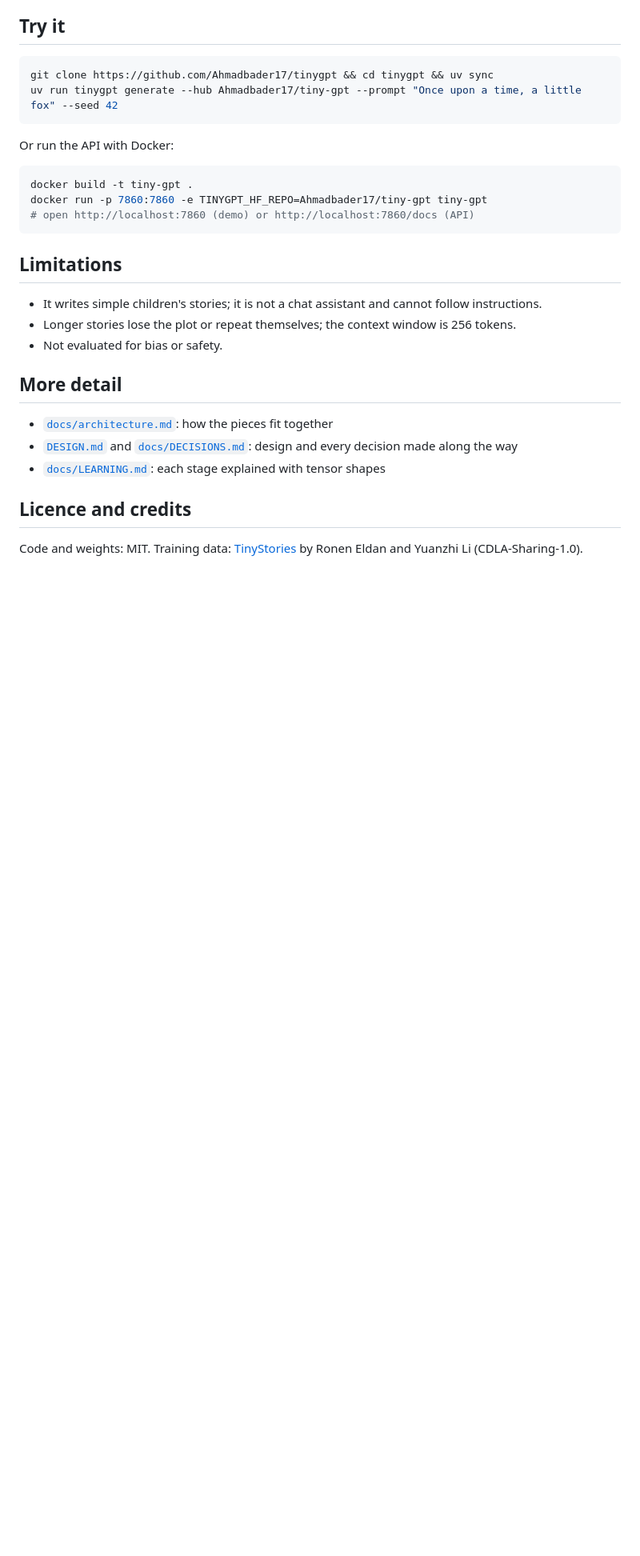
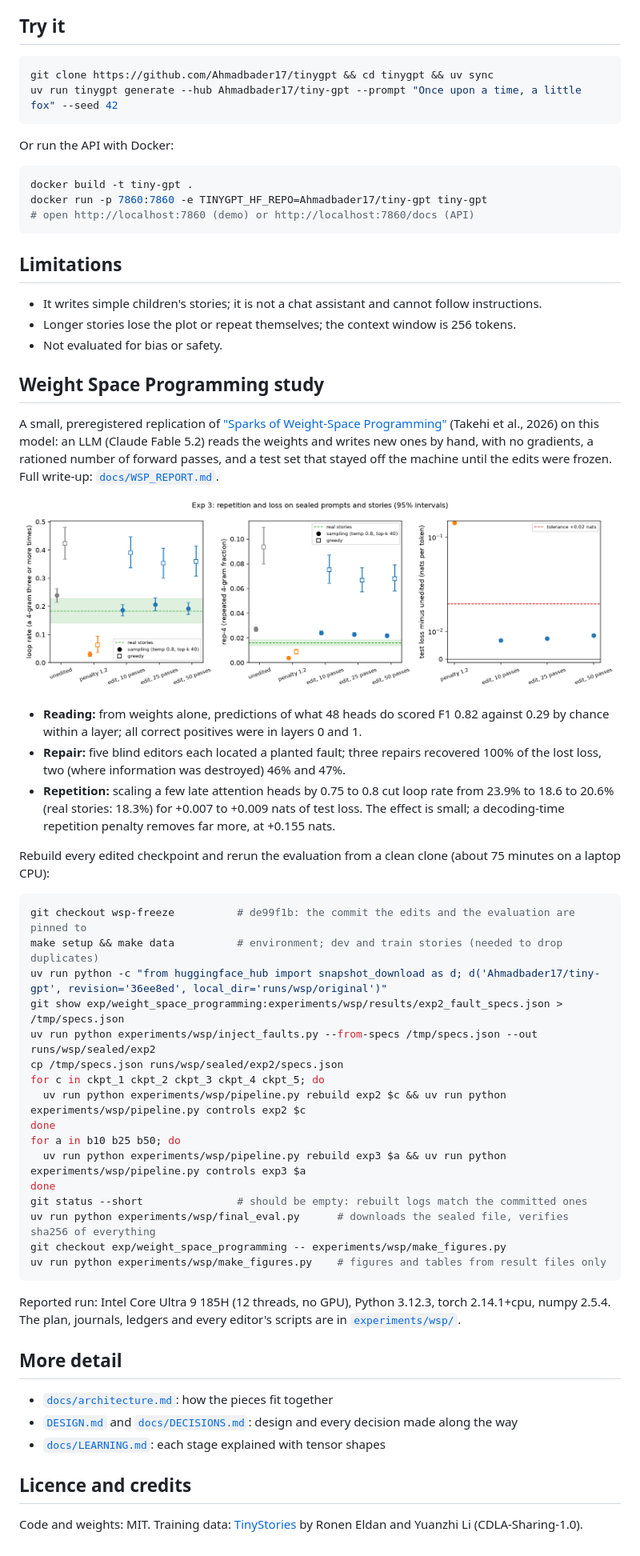
Before and after one commit to Ahmadbader17/tinygpt, a Markdown page: README.md, the part around the change. Shown at 80% size. Drawn GitHub-style; pictures changed too: docs/img/wsp_exp3_headline.png (added); blank space fills up the shorter version.

Commit message:
docs(wsp): report, figures, tables, README section, section 9 audit and published fault specs
Co-Authored-By: Claude Fable 5.2 <noreply@anthropic.com>

````diff
--- a/README.md
+++ b/README.md
@@ -61,6 +61,38 @@ docker run -p 7860:7860 -e TINYGPT_HF_REPO=Ahmadbader17/tiny-gpt tiny-gpt
 - Longer stories lose the plot or repeat themselves; the context window is 256 tokens.
 - Not evaluated for bias or safety.
 
+## Weight Space Programming study
+A small, preregistered replication of ["Sparks of Weight-Space Programming"](https://rikiyat.github.io/blog/weight-space-programming) (Takehi et al., 2026) on this model: an LLM (Claude Fable 5.2) reads the weights and writes new ones by hand, with no gradients, a rationed number of forward passes, and a test set that stayed off the machine until the edits were frozen. Full write-up: [`docs/WSP_REPORT.md`](docs/WSP_REPORT.md).
+
+![Repetition and loss on sealed prompts](docs/img/wsp_exp3_headline.png)
+
+- **Reading:** from weights alone, predictions of what 48 heads do scored F1 0.82 against 0.29 by chance within a layer; all correct positives were in layers 0 and 1.
+- **Repair:** five blind editors each located a planted fault; three repairs recovered 100% of the lost loss, two (where information was destroyed) 46% and 47%.
+- **Repetition:** scaling a few late attention heads by 0.75 to 0.8 cut loop rate from 23.9% to 18.6 to 20.6% (real stories: 18.3%) for +0.007 to +0.009 nats of test loss. The effect is small; a decoding-time repetition penalty removes far more, at +0.155 nats.
+
+Rebuild every edited checkpoint and rerun the evaluation from a clean clone (about 75 minutes on a laptop CPU):
+
+```bash
+git checkout wsp-freeze          # de99f1b: the commit the edits and the evaluation are pinned to
+make setup && make data          # environment; dev and train stories (needed to drop duplicates)
+uv run python -c "from huggingface_hub import snapshot_download as d; d('Ahmadbader17/tiny-gpt', revision='36ee8ed', local_dir='runs/wsp/original')"
+git show exp/weight_space_programming:experiments/wsp/results/exp2_fault_specs.json > /tmp/specs.json
+uv run python experiments/wsp/inject_faults.py --from-specs /tmp/specs.json --out runs/wsp/sealed/exp2
+cp /tmp/specs.json runs/wsp/sealed/exp2/specs.json
+for c in ckpt_1 ckpt_2 ckpt_3 ckpt_4 ckpt_5; do
+  uv run python experiments/wsp/pipeline.py rebuild exp2 $c && uv run python experiments/wsp/pipeline.py controls exp2 $c
+done
+for a in b10 b25 b50; do
+  uv run python experiments/wsp/pipeline.py rebuild exp3 $a && uv run python experiments/wsp/pipeline.py controls exp3 $a
+done
+git status --short               # should be empty: rebuilt logs match the committed ones
+uv run python experiments/wsp/final_eval.py      # downloads the sealed file, verifies sha256 of everything
+git checkout exp/weight_space_programming -- experiments/wsp/make_figures.py
+uv run python experiments/wsp/make_figures.py    # figures and tables from result files only
+```
+
+Reported run: Intel Core Ultra 9 185H (12 threads, no GPU), Python 3.12.3, torch 2.14.1+cpu, numpy 2.5.4. The plan, journals, ledgers and every editor's scripts are in [`experiments/wsp/`](experiments/wsp/).
+
 ## More detail
 - [`docs/architecture.md`](docs/architecture.md): how the pieces fit together
 - [`DESIGN.md`](DESIGN.md) and [`docs/DECISIONS.md`](docs/DECISIONS.md): design and every decision made along the way
````
Also changed, not shown: docs/WSP_REPORT.md (added, +375 -0 lines), experiments/wsp/PLAN.md (+11 -1 lines), docs/img/wsp_exp1_heads.png (added), docs/img/wsp_exp2_recovery.png (added), docs/img/wsp_exp3_tradeoff.png (added), 8 other files.
